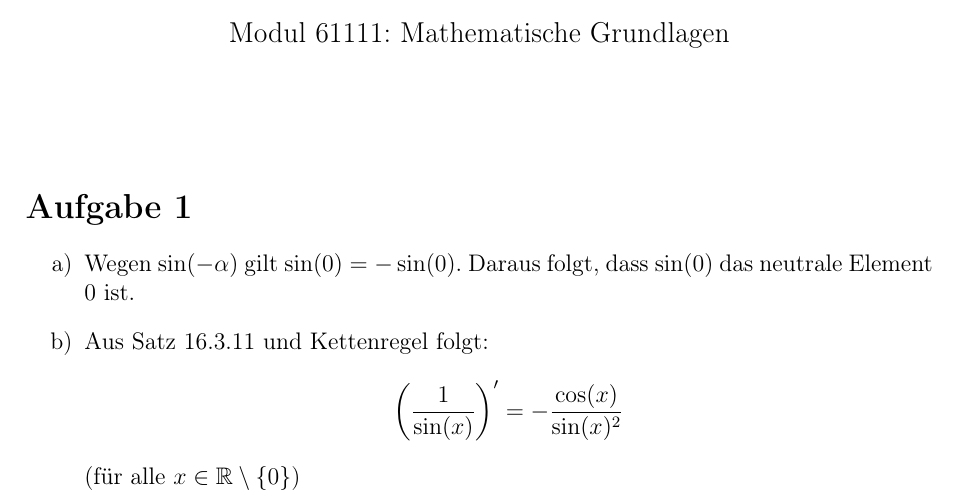
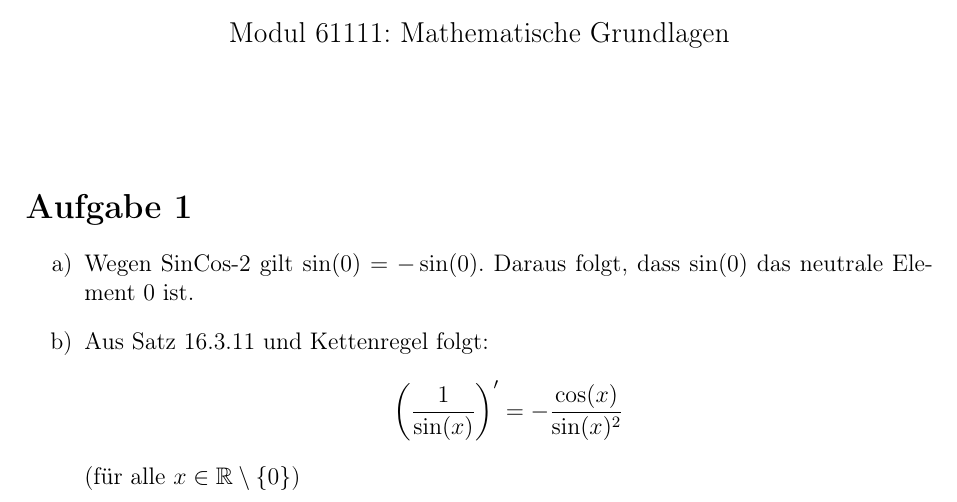
Before and after one commit to DavidStahl97/Mathematikstudium, a LaTeX document (skripte/61111-mathematische-grundlagen/lektion-5/Einsendeaufgabe/aufgabe-5_5.tex): part of the page, cut so that both start at the same text. Compiled offline with pdfLaTeX.

Commit message:
Korrigiere Aufgabe 5.5 a): Satzreferenz SinCos-2
Co-Authored-By: Claude Opus 4.8 <noreply@anthropic.com>

```diff
--- a/skripte/61111-mathematische-grundlagen/lektion-5/Einsendeaufgabe/aufgabe-5_5.tex
+++ b/skripte/61111-mathematische-grundlagen/lektion-5/Einsendeaufgabe/aufgabe-5_5.tex
@@ -18,7 +18,7 @@
 
 \section*{Aufgabe 1}
 \begin{enumerate}[label=\alph*)]
-  \item Wegen $\sin(-\alpha)$ gilt $\sin(0) = -\sin(0)$.
+  \item Wegen SinCos-2 gilt $\sin(0) = -\sin(0)$.
         Daraus folgt, dass $\sin(0)$ das neutrale Element $0$ ist.
 
   \item Aus Satz 16.3.11 und Kettenregel folgt:
```
